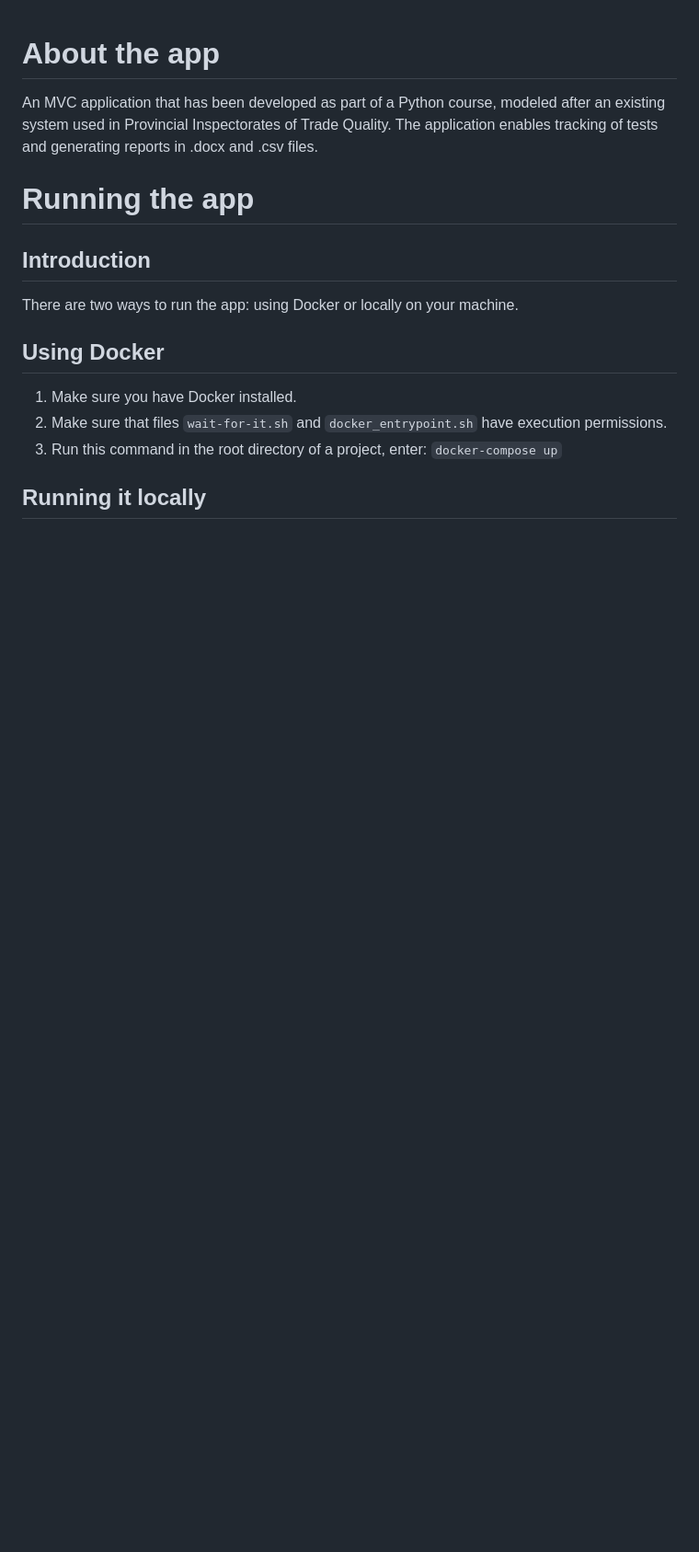
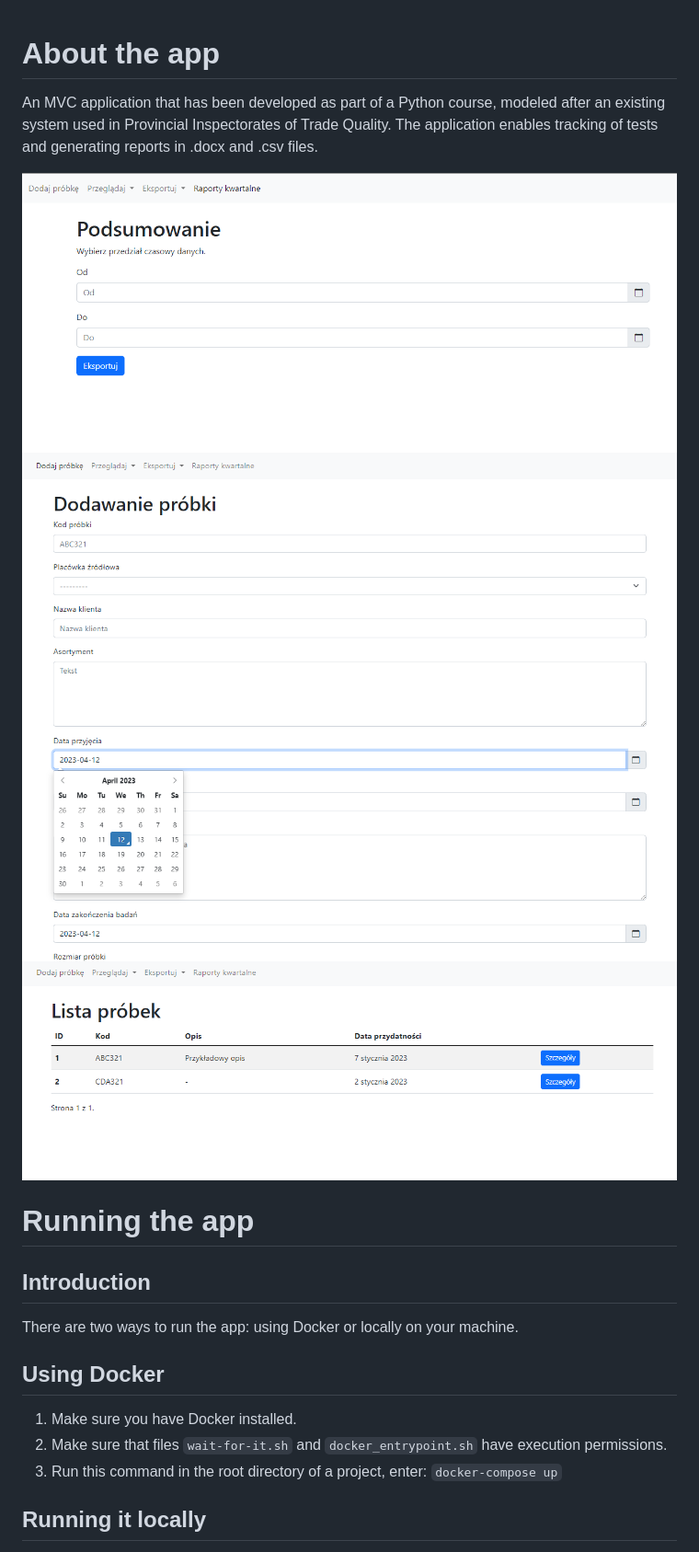
Before and after one commit to kubeeek/lab-track-raport-app, a Markdown page: README.md, the part around the change. Shown: that part at 92% size. Rendered like a GitHub page; pictures changed too: screens/screen1.PNG (added), screens/screen2.PNG (added), screens/screen3.PNG (added); blank space fills up the shorter version.

Commit message:
added preview screens

```diff
--- a/README.md
+++ b/README.md
@@ -1,5 +1,9 @@
 # About the app
 An MVC application that has been developed as part of a Python course, modeled after an existing system used in Provincial Inspectorates of Trade Quality. The application enables tracking of tests and generating reports in .docx and .csv files.
+
+![](./screens/screen1.PNG)
+![](./screens/screen2.PNG)
+![](./screens/screen3.PNG)
 
 # Running the app
 ## Introduction
```
